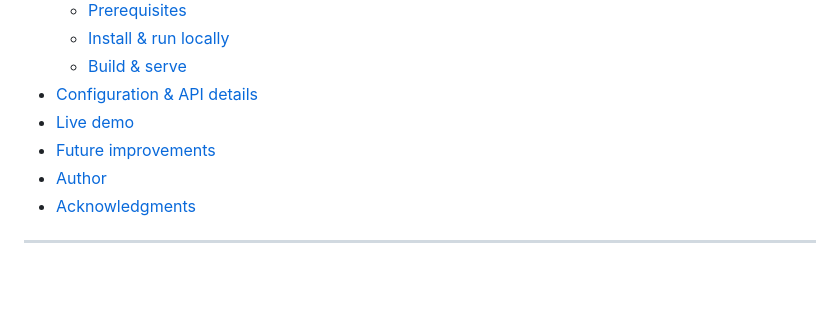
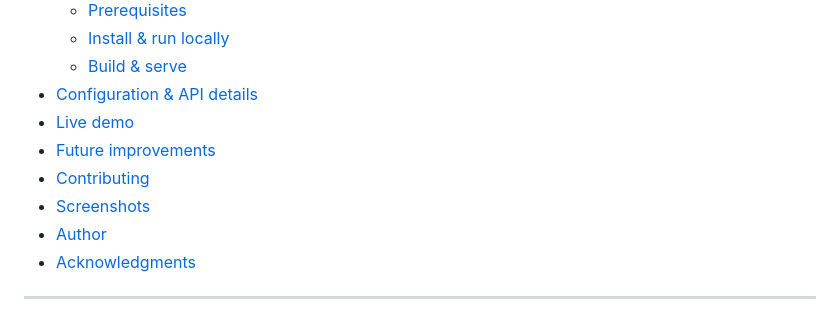
Before and after one commit to yora-dev/Weather-App, a Markdown page: README.md, the part around the change. Drawn GitHub-style; blank space fills up the shorter version.

```diff
--- a/README.md
+++ b/README.md
@@ -17,6 +17,8 @@ A responsive, mobile-first weather web app built as a Frontend Mentor challenge
 - [Configuration & API details](#configuration--api-details)
 - [Live demo](#live-demo)
 - [Future improvements](#future-improvements)
+- [Contributing](#contributing)
+- [Screenshots](#screenshots)
 - [Author](#author)
 - [Acknowledgments](#acknowledgments)
 
```
